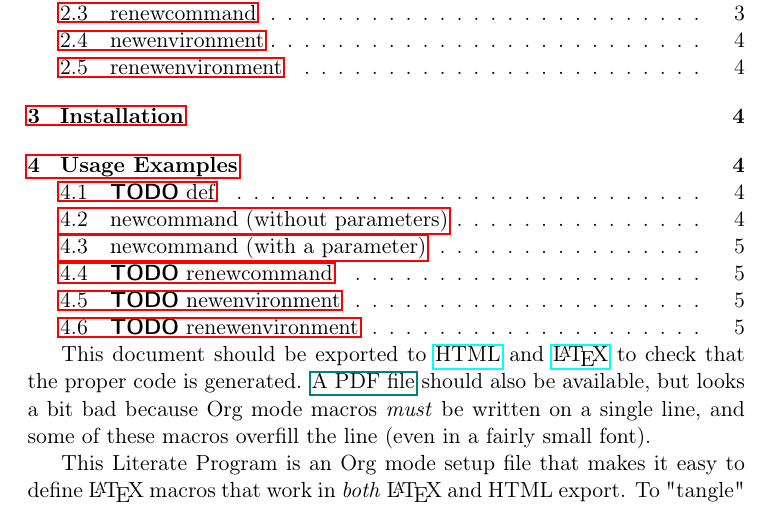
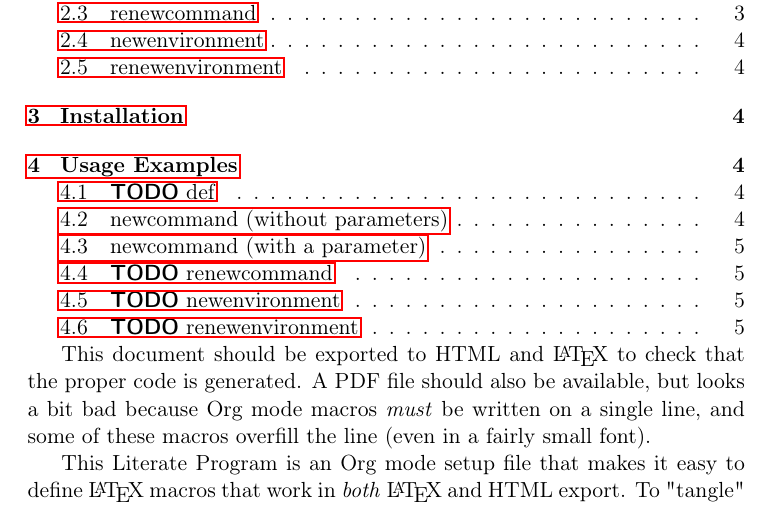
Before and after one commit to bcw/org-tex-define, a LaTeX document (define.tex): part of page 1 of 5, cut so that both start at the same text. Compiled offline with pdfLaTeX.

Commit message:
Remove file: links, broken in HTML or PDF

```diff
--- a/define.tex
+++ b/define.tex
@@ -32,15 +32,15 @@
 \maketitle
 \tableofcontents
 
-This document should be exported to \href{define.html}{HTML} and \href{define.tex}{\LaTeX{}} to check that the
-proper code is generated.  \href{define.pdf}{A PDF file} should also be available, but
+This document should be exported to HTML and \LaTeX{} to check that the
+proper code is generated.  A PDF file should also be available, but
 looks a bit bad because Org mode macros \emph{must} be written on a single
 line, and some of these macros overfill the line (even in a fairly
 small font).
 
 This Literate Program is an Org mode setup file that makes it easy to
 define \LaTeX{} macros that work in \emph{both} \LaTeX{} and HTML export.  To
-"tangle" the \href{define.org}{Org mode source code} for this document to generate the
+"tangle" the Org mode source code for this document to generate the
 \verb~define.setup~ file, type the key sequence \verb~C-c C-v t~ in Emacs (with
 the default keymap).  The first line makes sure that the file can be
 edited in org-mode despite the file being named with an extension of
```
Also changed, not shown: define.pdf, define.tex (2 more changed lines), 2 other files.
